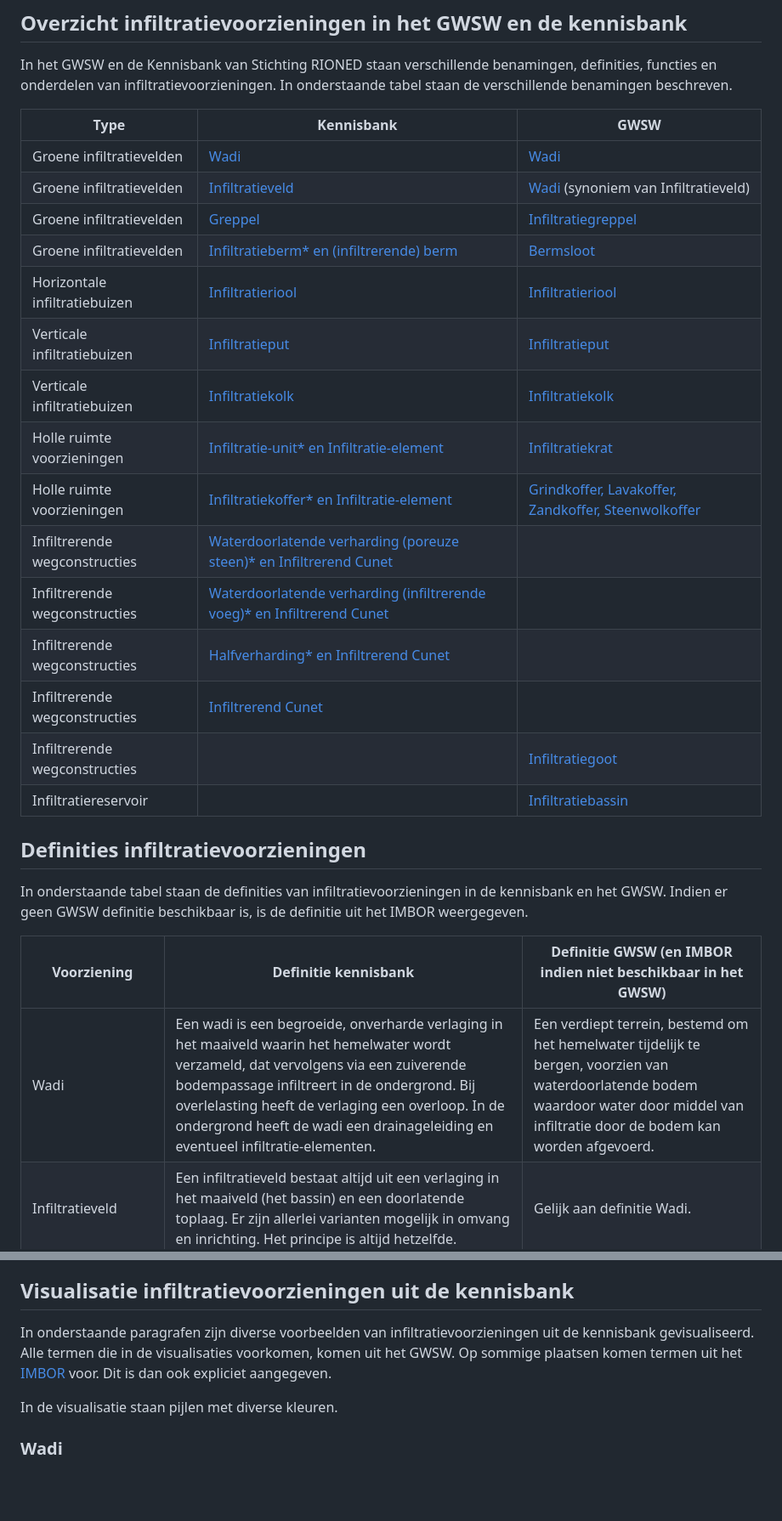
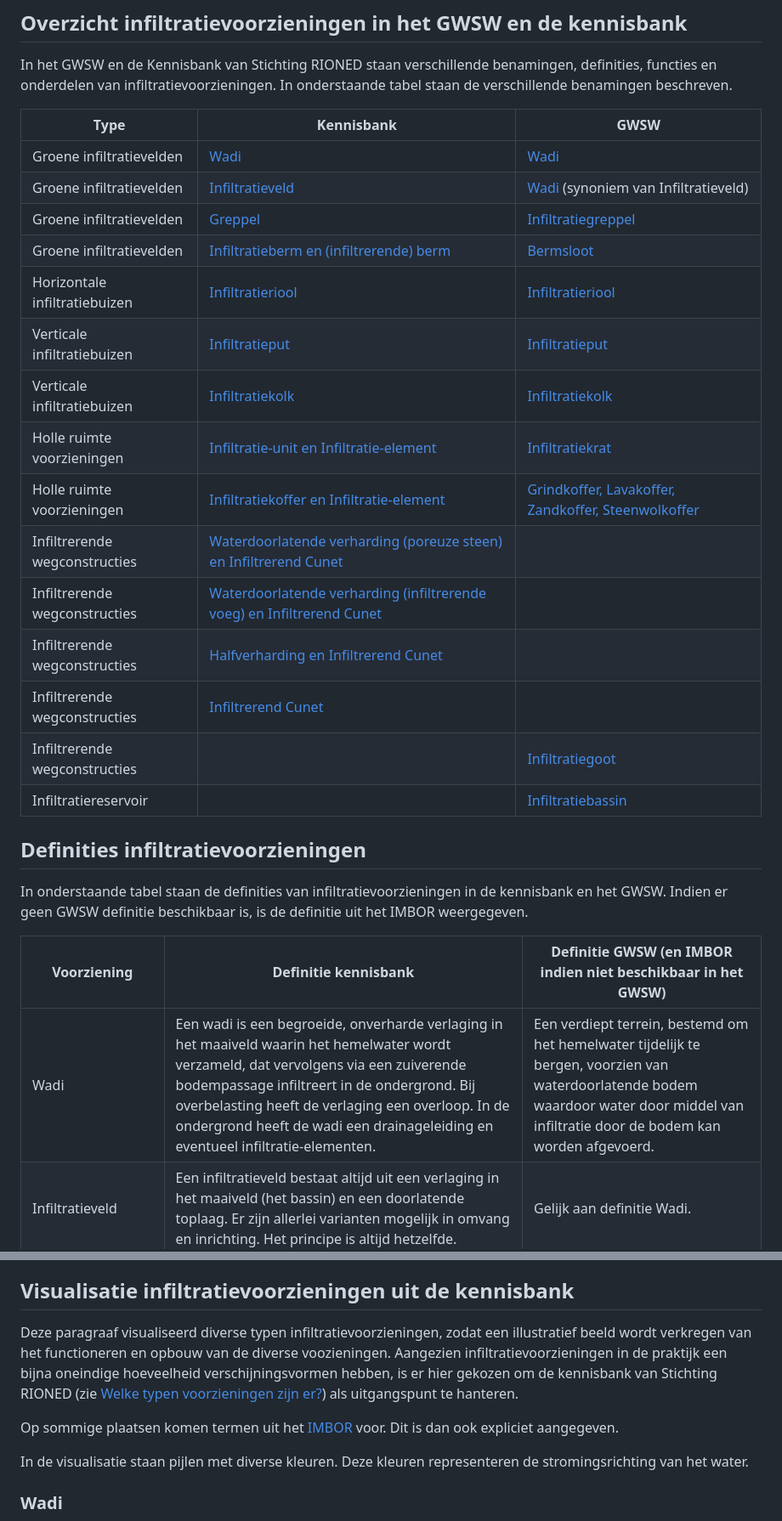
Before and after one commit to StichtingRIONED/Infiltratievoorzieningen, a Markdown page: main.md, 2 parts joined by grey strips. Shown at 85% size. GitHub-like rendering; blank space fills up the shorter version.

```diff
--- a/main.md
+++ b/main.md
@@ -80,23 +80,23 @@ Daarnaast levert het een voorzet over hoe dit in het GWSW deelmodel en in het IM
 
 In het GWSW en de Kennisbank van Stichting RIONED staan verschillende benamingen, definities, functies en onderdelen van infiltratievoorzieningen. In onderstaande tabel staan de verschillende benamingen beschreven.
 
-| Type                          | Kennisbank                                                                                                                                                                                                                                                                                         | GWSW                                                                                                                     |
-|-------------------------------|----------------------------------------------------------------------------------------------------------------------------------------------------------------------------------------------------------------------------------------------------------------------------------------------------|--------------------------------------------------------------------------------------------------------------------------|
-| Groene infiltratievelden      | <a href="https:/www.riool.net/kennisbank/water-en-klimaat/stelsels-en-voorzieningen-in-het-stedelijk-watersysteem/voorzieningen-in-een-stedelijk-watersysteem/beschrijving-van-een-wadi" target="_blank">Wadi</a>                                                                                  | <a href="https:/data.gwsw.nl/totaal/Wadi" target="_blank">Wadi</a>                                                       |
-| Groene infiltratievelden      | <a href="https:/www.riool.net/kennisbank/water-en-klimaat/stelsels-en-voorzieningen-in-het-stedelijk-watersysteem/voorzieningen-in-een-stedelijk-watersysteem/beschrijving-van-een-infiltratieveld" target="_blank">Infiltratieveld</a>                                                            | <a href="https:/data.gwsw.nl/totaal/Wadi" target="_blank">Wadi</a> (synoniem van Infiltratieveld)                        |
-| Groene infiltratievelden      | <a href="https:/www.riool.net/kennisbank/water-en-klimaat/stelsels-en-voorzieningen-in-het-stedelijk-watersysteem/voorzieningen-in-een-stedelijk-watersysteem/beschrijving-van-een-greppel" target="_blank">Greppel</a>                                                                            | <a href="https:/data.gwsw.nl/totaal/Infiltratiegreppel" target="_blank">Infiltratiegreppel</a>                           |
-| Groene infiltratievelden      | <a href="https:/www.riool.net/kennisbank/water-en-klimaat/stelsels-en-voorzieningen-in-het-stedelijk-watersysteem/voorzieningen-in-een-stedelijk-watersysteem/beschrijving-van-een-infiltrerende-berm" target="_blank">Infiltratieberm* en (infiltrerende) berm</a>                                | <a href="https:/data.gwsw.nl/totaal/Bermsloot" target="_blank">Bermsloot</a>                                             |
-| Horizontale infiltratiebuizen | <a href="https:/www.riool.net/kennisbank/water-en-klimaat/stelsels-en-voorzieningen-in-het-stedelijk-watersysteem/voorzieningen-in-een-stedelijk-watersysteem/beschrijving-van-een-infiltratieriool" target="_blank">Infiltratieriool</a>                                                          | <a href="https:/data.gwsw.nl/totaal/Infiltratieriool" target="_blank">Infiltratieriool</a>                               |
-| Verticale infiltratiebuizen   | <a href="https:/www.riool.net/kennisbank/water-en-klimaat/stelsels-en-voorzieningen-in-het-stedelijk-watersysteem/voorzieningen-in-een-stedelijk-watersysteem/beschrijving-van-een-infiltratieput" target="_blank">Infiltratieput</a>                                                              | <a href="https:/data.gwsw.nl/totaal/Infiltratieput" target="_blank">Infiltratieput</a>                                   |
-| Verticale infiltratiebuizen   | <a href="https:/www.riool.net/kennisbank/water-en-klimaat/stelsels-en-voorzieningen-in-het-stedelijk-watersysteem/voorzieningen-in-een-stedelijk-watersysteem/beschrijving-van-een-infiltratiekolk" target="_blank">Infiltratiekolk</a>                                                            | <a href="https:/data.gwsw.nl/totaal/Infiltratiekolk" target="_blank">Infiltratiekolk</a>                                 |
-| Holle ruimte voorzieningen    | <a href="https:/www.riool.net/kennisbank/water-en-klimaat/stelsels-en-voorzieningen-in-het-stedelijk-watersysteem/voorzieningen-in-een-stedelijk-watersysteem/beschrijving-van-een-infiltratie-element" target="_blank">Infiltratie-unit* en Infiltratie-element</a>                               | <a href="https:/data.gwsw.nl/totaal/Infiltratiekrat" target="_blank">Infiltratiekrat</a>                                 |
-| Holle ruimte voorzieningen    | <a href="https:/www.riool.net/kennisbank/water-en-klimaat/stelsels-en-voorzieningen-in-het-stedelijk-watersysteem/voorzieningen-in-een-stedelijk-watersysteem/beschrijving-van-een-infiltratie-element" target="_blank">Infiltratiekoffer* en Infiltratie-element</a>                              | <a href="https:/data.gwsw.nl/totaal/Grindkoffer" target="_blank">Grindkoffer, Lavakoffer, Zandkoffer, Steenwolkoffer</a> |
-| Infiltrerende wegconstructies | <a href="https:/www.riool.net/kennisbank/water-en-klimaat/stelsels-en-voorzieningen-in-het-stedelijk-watersysteem/voorzieningen-in-een-stedelijk-watersysteem/beschrijving-van-een-infiltrerend-cunet" target="_blank">Waterdoorlatende verharding (poreuze steen)* en Infiltrerend Cunet</a>      |                                                                                                                          |
-| Infiltrerende wegconstructies | <a href="https:/www.riool.net/kennisbank/water-en-klimaat/stelsels-en-voorzieningen-in-het-stedelijk-watersysteem/voorzieningen-in-een-stedelijk-watersysteem/beschrijving-van-een-infiltrerend-cunet" target="_blank">Waterdoorlatende verharding (infiltrerende voeg)* en Infiltrerend Cunet</a> |                                                                                                                          |
-| Infiltrerende wegconstructies | <a href="https:/www.riool.net/kennisbank/water-en-klimaat/stelsels-en-voorzieningen-in-het-stedelijk-watersysteem/voorzieningen-in-een-stedelijk-watersysteem/beschrijving-van-een-infiltrerend-cunet" target="_blank">Halfverharding* en Infiltrerend Cunet</a>                                   |                                                                                                                          |
-| Infiltrerende wegconstructies | <a href="https:/www.riool.net/kennisbank/water-en-klimaat/stelsels-en-voorzieningen-in-het-stedelijk-watersysteem/voorzieningen-in-een-stedelijk-watersysteem/beschrijving-van-een-infiltrerend-cunet" target="_blank">Infiltrerend Cunet</a>                                                      |                                                                                                                          |
-| Infiltrerende wegconstructies |                                                                                                                                                                                                                                                                                                    | <a href="https:/data.gwsw.nl/totaal/Infiltratiegoot" target="_blank">Infiltratiegoot</a>                                 |
-| Infiltratiereservoir          |                                                                                                                                                                                                                                                                                                    | <a href="https:/data.gwsw.nl/totaal/Infiltratiebassin" target="_blank">Infiltratiebassin</a>                             |
+| Type                          | Kennisbank                                                                                                                                                                                                                                                                                        | GWSW                                                                                                                     |
+|-------------------------------|---------------------------------------------------------------------------------------------------------------------------------------------------------------------------------------------------------------------------------------------------------------------------------------------------|--------------------------------------------------------------------------------------------------------------------------|
+| Groene infiltratievelden      | <a href="https:/www.riool.net/kennisbank/water-en-klimaat/stelsels-en-voorzieningen-in-het-stedelijk-watersysteem/voorzieningen-in-een-stedelijk-watersysteem/beschrijving-van-een-wadi" target="_blank">Wadi</a>                                                                                 | <a href="https:/data.gwsw.nl/totaal/Wadi" target="_blank">Wadi</a>                                                       |
+| Groene infiltratievelden      | <a href="https:/www.riool.net/kennisbank/water-en-klimaat/stelsels-en-voorzieningen-in-het-stedelijk-watersysteem/voorzieningen-in-een-stedelijk-watersysteem/beschrijving-van-een-infiltratieveld" target="_blank">Infiltratieveld</a>                                                           | <a href="https:/data.gwsw.nl/totaal/Wadi" target="_blank">Wadi</a> (synoniem van Infiltratieveld)                        |
+| Groene infiltratievelden      | <a href="https:/www.riool.net/kennisbank/water-en-klimaat/stelsels-en-voorzieningen-in-het-stedelijk-watersysteem/voorzieningen-in-een-stedelijk-watersysteem/beschrijving-van-een-greppel" target="_blank">Greppel</a>                                                                           | <a href="https:/data.gwsw.nl/totaal/Infiltratiegreppel" target="_blank">Infiltratiegreppel</a>                           |
+| Groene infiltratievelden      | <a href="https:/www.riool.net/kennisbank/water-en-klimaat/stelsels-en-voorzieningen-in-het-stedelijk-watersysteem/voorzieningen-in-een-stedelijk-watersysteem/beschrijving-van-een-infiltrerende-berm" target="_blank">Infiltratieberm en (infiltrerende) berm</a>                                | <a href="https:/data.gwsw.nl/totaal/Bermsloot" target="_blank">Bermsloot</a>                                             |
+| Horizontale infiltratiebuizen | <a href="https:/www.riool.net/kennisbank/water-en-klimaat/stelsels-en-voorzieningen-in-het-stedelijk-watersysteem/voorzieningen-in-een-stedelijk-watersysteem/beschrijving-van-een-infiltratieriool" target="_blank">Infiltratieriool</a>                                                         | <a href="https:/data.gwsw.nl/totaal/Infiltratieriool" target="_blank">Infiltratieriool</a>                               |
+| Verticale infiltratiebuizen   | <a href="https:/www.riool.net/kennisbank/water-en-klimaat/stelsels-en-voorzieningen-in-het-stedelijk-watersysteem/voorzieningen-in-een-stedelijk-watersysteem/beschrijving-van-een-infiltratieput" target="_blank">Infiltratieput</a>                                                             | <a href="https:/data.gwsw.nl/totaal/Infiltratieput" target="_blank">Infiltratieput</a>                                   |
+| Verticale infiltratiebuizen   | <a href="https:/www.riool.net/kennisbank/water-en-klimaat/stelsels-en-voorzieningen-in-het-stedelijk-watersysteem/voorzieningen-in-een-stedelijk-watersysteem/beschrijving-van-een-infiltratiekolk" target="_blank">Infiltratiekolk</a>                                                           | <a href="https:/data.gwsw.nl/totaal/Infiltratiekolk" target="_blank">Infiltratiekolk</a>                                 |
+| Holle ruimte voorzieningen    | <a href="https:/www.riool.net/kennisbank/water-en-klimaat/stelsels-en-voorzieningen-in-het-stedelijk-watersysteem/voorzieningen-in-een-stedelijk-watersysteem/beschrijving-van-een-infiltratie-element" target="_blank">Infiltratie-unit en Infiltratie-element</a>                               | <a href="https:/data.gwsw.nl/totaal/Infiltratiekrat" target="_blank">Infiltratiekrat</a>                                 |
+| Holle ruimte voorzieningen    | <a href="https:/www.riool.net/kennisbank/water-en-klimaat/stelsels-en-voorzieningen-in-het-stedelijk-watersysteem/voorzieningen-in-een-stedelijk-watersysteem/beschrijving-van-een-infiltratie-element" target="_blank">Infiltratiekoffer en Infiltratie-element</a>                              | <a href="https:/data.gwsw.nl/totaal/Grindkoffer" target="_blank">Grindkoffer, Lavakoffer, Zandkoffer, Steenwolkoffer</a> |
+| Infiltrerende wegconstructies | <a href="https:/www.riool.net/kennisbank/water-en-klimaat/stelsels-en-voorzieningen-in-het-stedelijk-watersysteem/voorzieningen-in-een-stedelijk-watersysteem/beschrijving-van-een-infiltrerend-cunet" target="_blank">Waterdoorlatende verharding (poreuze steen) en Infiltrerend Cunet</a>      |                                                                                                                          |
+| Infiltrerende wegconstructies | <a href="https:/www.riool.net/kennisbank/water-en-klimaat/stelsels-en-voorzieningen-in-het-stedelijk-watersysteem/voorzieningen-in-een-stedelijk-watersysteem/beschrijving-van-een-infiltrerend-cunet" target="_blank">Waterdoorlatende verharding (infiltrerende voeg) en Infiltrerend Cunet</a> |                                                                                                                          |
+| Infiltrerende wegconstructies | <a href="https:/www.riool.net/kennisbank/water-en-klimaat/stelsels-en-voorzieningen-in-het-stedelijk-watersysteem/voorzieningen-in-een-stedelijk-watersysteem/beschrijving-van-een-infiltrerend-cunet" target="_blank">Halfverharding en Infiltrerend Cunet</a>                                   |                                                                                                                          |
+| Infiltrerende wegconstructies | <a href="https:/www.riool.net/kennisbank/water-en-klimaat/stelsels-en-voorzieningen-in-het-stedelijk-watersysteem/voorzieningen-in-een-stedelijk-watersysteem/beschrijving-van-een-infiltrerend-cunet" target="_blank">Infiltrerend Cunet</a>                                                     |                                                                                                                          |
+| Infiltrerende wegconstructies |                                                                                                                                                                                                                                                                                                   | <a href="https:/data.gwsw.nl/totaal/Infiltratiegoot" target="_blank">Infiltratiegoot</a>                                 |
+| Infiltratiereservoir          |                                                                                                                                                                                                                                                                                                   | <a href="https:/data.gwsw.nl/totaal/Infiltratiebassin" target="_blank">Infiltratiebassin</a>                             |
 
 
 ## Definities infiltratievoorzieningen
@@ -105,7 +105,7 @@ In onderstaande tabel staan de definities van infiltratievoorzieningen in de ken
 
 | Voorziening                 | Definitie kennisbank                                                                                                                                                                                                                                                                                                                                                                                                                                                                                                                                                                                                                              | Definitie GWSW (en IMBOR indien niet beschikbaar in het GWSW)                                                                                                                                                                                              |
 |-----------------------------|---------------------------------------------------------------------------------------------------------------------------------------------------------------------------------------------------------------------------------------------------------------------------------------------------------------------------------------------------------------------------------------------------------------------------------------------------------------------------------------------------------------------------------------------------------------------------------------------------------------------------------------------------|------------------------------------------------------------------------------------------------------------------------------------------------------------------------------------------------------------------------------------------------------------|
-| Wadi                        | Een wadi is een begroeide, onverharde verlaging in het maaiveld waarin het hemelwater wordt verzameld, dat vervolgens via een zuiverende bodempassage infiltreert in de ondergrond. Bij overlelasting heeft de verlaging een overloop. In de ondergrond heeft de wadi een drainageleiding en eventueel infiltratie-elementen.                                                                                                                                                                                                                                                                                                                     | Een verdiept terrein, bestemd om het hemelwater tijdelijk te bergen, voorzien van waterdoorlatende bodem waardoor water door middel van infiltratie door de bodem kan worden afgevoerd.                                                                    |
+| Wadi                        | Een wadi is een begroeide, onverharde verlaging in het maaiveld waarin het hemelwater wordt verzameld, dat vervolgens via een zuiverende bodempassage infiltreert in de ondergrond. Bij overbelasting heeft de verlaging een overloop. In de ondergrond heeft de wadi een drainageleiding en eventueel infiltratie-elementen.                                                                                                                                                                                                                                                                                                                     | Een verdiept terrein, bestemd om het hemelwater tijdelijk te bergen, voorzien van waterdoorlatende bodem waardoor water door middel van infiltratie door de bodem kan worden afgevoerd.                                                                    |
 | Infiltratieveld             | Een infiltratieveld bestaat altijd uit een verlaging in het maaiveld (het bassin) en een doorlatende toplaag. Er zijn allerlei varianten mogelijk in omvang en inrichting. Het principe is altijd hetzelfde.                                                                                                                                                                                                                                                                                                                                                                                                                                      | Gelijk aan definitie Wadi.                                                                                                                                                                                                                                 |
 | Infiltratiegreppel          | Greppels zijn onverharde geulen, vaak begroeid met gras, die gebruikt worden voor de afvoer van ingezameld hemelwater.                                                                                                                                                                                                                                                                                                                                                                                                                                                                                                                            | Een natuurlijk open reservoir met waterdoorlatende wanden voor de tijdelijke berging van hemelwater, waarbij het hemelwater door middel van infiltratie door de wanden kan worden afgevoerd.                                                               |
 | Infiltratieberm             | Een infiltrerende berm is een strook grond langs een weg, tussen rijstroken of tussen een rijweg en een fiets- of voetpad in die het afstromende hemelwater van de verharding ernaast laat infiltreren. Dit kan bedoeld zijn om (schoon) water niet af te voeren, om grondwater aan te vullen en ook om de beplanting in bermen van voldoende water te voorzien.                                                                                                                                                                                                                                                                                  |                                                                                                                                                                                                                                                            |
@@ -128,9 +128,11 @@ Om meer inzicht te krijgen in de fysieke verschillen tussen de infiltratievoorzi
 
 ## Visualisatie infiltratievoorzieningen uit de kennisbank
 
-In onderstaande paragrafen zijn diverse voorbeelden van infiltratievoorzieningen uit de kennisbank gevisualiseerd. Alle termen die in de visualisaties voorkomen, komen uit het GWSW. Op sommige plaatsen komen termen uit het <a href="https:/imbor-viewer.apps.crow.nl" target="_blank">IMBOR</a> voor. Dit is dan ook expliciet aangegeven.
+Deze paragraaf visualiseerd diverse typen infiltratievoorzieningen, zodat een illustratief beeld wordt verkregen van het functioneren en opbouw van de diverse voozieningen. Aangezien infiltratievoorzieningen in de praktijk een bijna oneindige hoeveelheid verschijningsvormen hebben, is er hier gekozen om de kennisbank van Stichting RIONED (zie [Welke typen voorzieningen zijn er?](https://www.riool.net/kennisbank/ontwerp-en-beheermaatregelen/beheer-infiltratievoorzieningen/omschrijving-infiltratievoorzieningen/welke-typen-voorzieningen-zijn-er)) als uitgangspunt te hanteren.
 
-In de visualisatie staan pijlen met diverse kleuren.
+Op sommige plaatsen komen termen uit het <a href="https:/imbor-viewer.apps.crow.nl" target="_blank">IMBOR</a> voor. Dit is dan ook expliciet aangegeven.
+
+In de visualisatie staan pijlen met diverse kleuren. Deze kleuren representeren de stromingsrichting van het water.
 
 
 ### Wadi
```
Also changed, not shown: other parts of main.md (+5 -5 lines).
